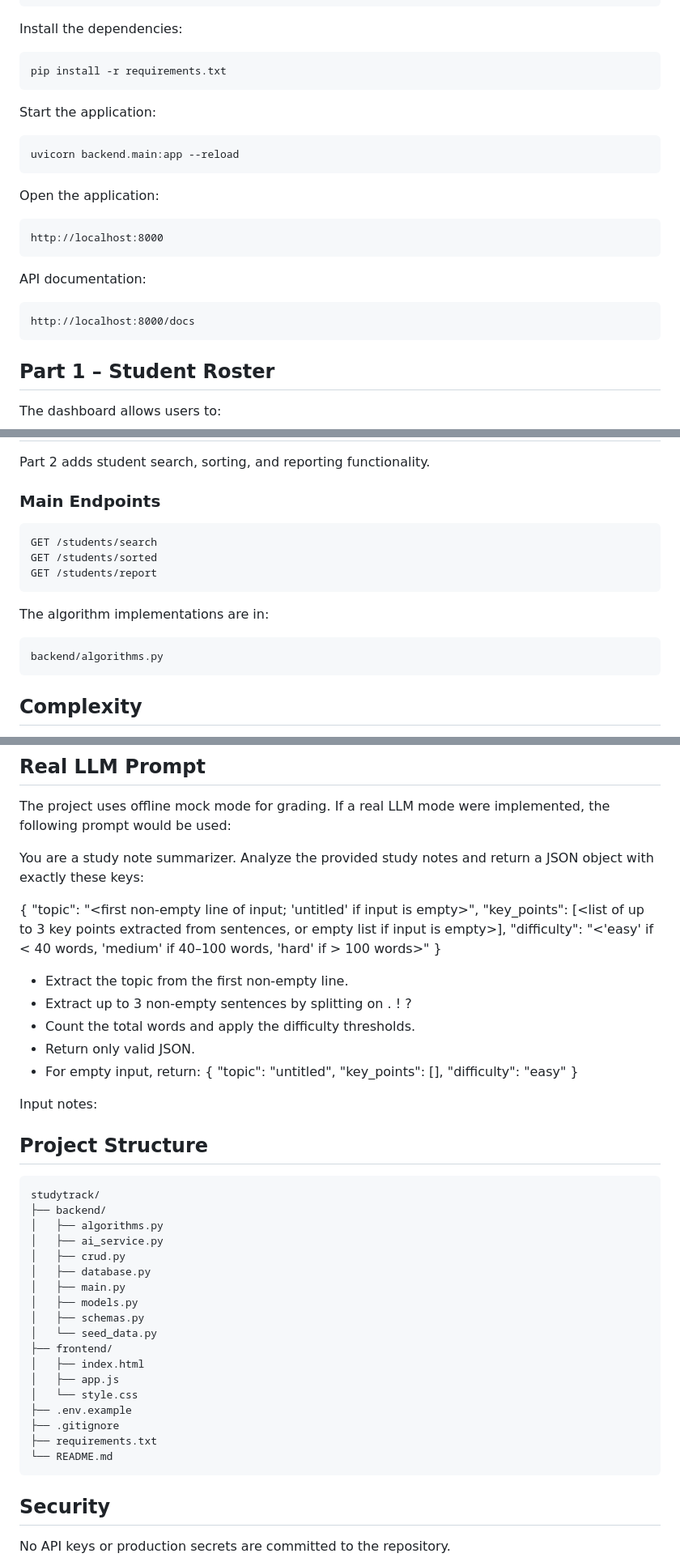
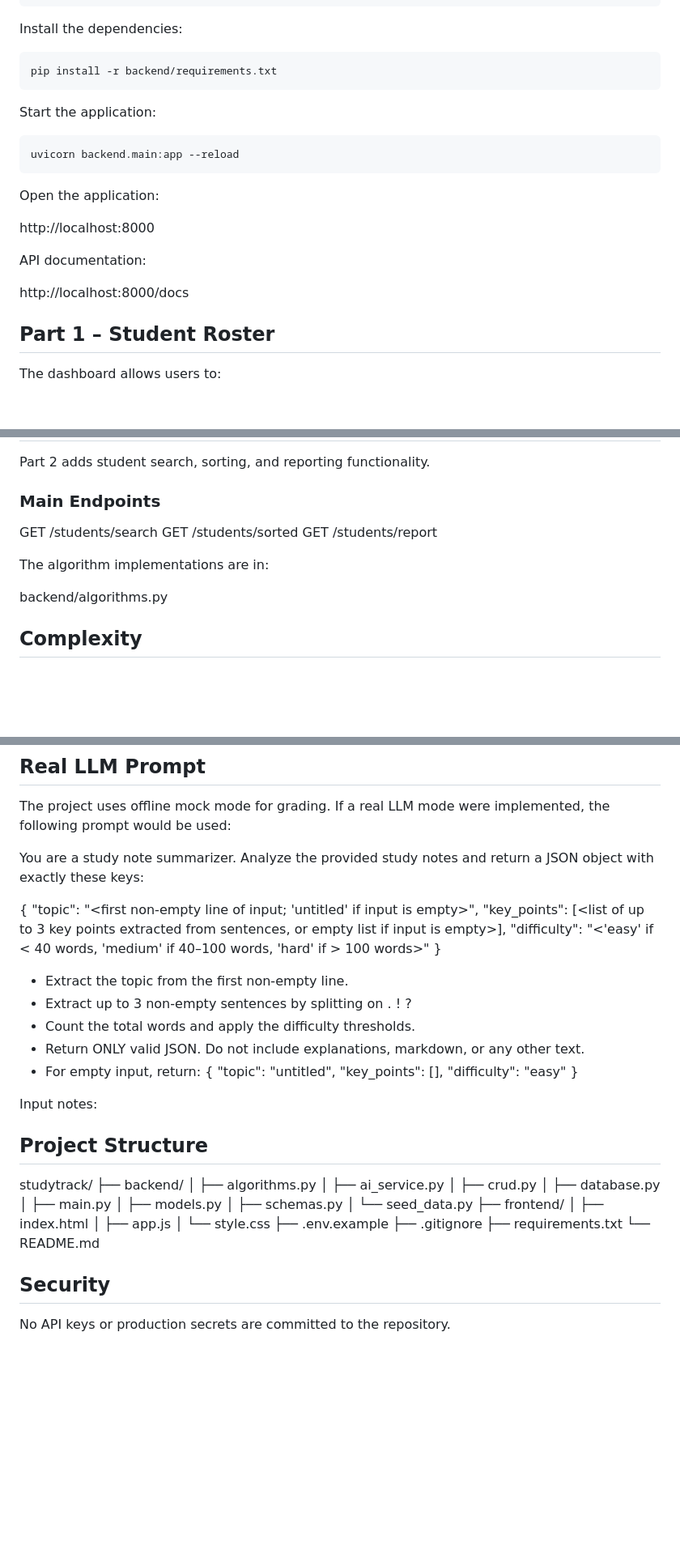
Before and after one commit to Soumya26-hub/studytrack, a Markdown page: README.md, 3 parts joined by grey strips. Shown at 81% size. Drawn GitHub-style; blank space fills up the shorter version.

````diff
--- a/README.md
+++ b/README.md
@@ -38,7 +38,7 @@ venv\Scripts\activate
 Install the dependencies:
 
 ```bash
-pip install -r requirements.txt
+pip install -r backend/requirements.txt
 ```
 
 Start the application:
@@ -49,15 +49,14 @@ uvicorn backend.main:app --reload
 
 Open the application:
 
-```text
+
 http://localhost:8000
-```
+
 
 API documentation:
 
-```text
 http://localhost:8000/docs
-```
+
 
 ## Part 1 – Student Roster
 
@@ -84,17 +83,17 @@ Part 2 adds student search, sorting, and reporting functionality.
 
 ### Main Endpoints
 
-```text
+
 GET /students/search
 GET /students/sorted
 GET /students/report
-```
+
 
 The algorithm implementations are in:
 
-```text
+
 backend/algorithms.py
-```
+
 ## Complexity
 
 - **Insertion sort:** O(n²) time in the worst case and O(1) extra space.
@@ -155,8 +154,8 @@ No API key, internet connection, or external AI service is required.
 The project uses offline mock mode for grading. If a real LLM mode were
 implemented, the following prompt would be used:
 
-You are a study note summarizer. Analyze the provided study notes and return
-a JSON object with exactly these keys:
+
+You are a study note summarizer. Analyze the provided study notes and return a JSON object with exactly these keys:
 
 {
   "topic": "<first non-empty line of input; 'untitled' if input is empty>",
@@ -167,7 +166,7 @@ a JSON object with exactly these keys:
 - Extract the topic from the first non-empty line.
 - Extract up to 3 non-empty sentences by splitting on . ! ?
 - Count the total words and apply the difficulty thresholds.
-- Return only valid JSON.
+- Return ONLY valid JSON. Do not include explanations, markdown, or any other text.
 - For empty input, return:
   {
     "topic": "untitled",
@@ -178,9 +177,10 @@ a JSON object with exactly these keys:
 Input notes:
 <raw study notes>
 
+
 ## Project Structure
 
-```text
+
 studytrack/
 ├── backend/
 │   ├── algorithms.py
@@ -199,7 +199,7 @@ studytrack/
 ├── .gitignore
 ├── requirements.txt
 └── README.md
-```
+
 
 ## Security
 
````
Also changed, not shown: other parts of README.md (+4 -4 lines).
